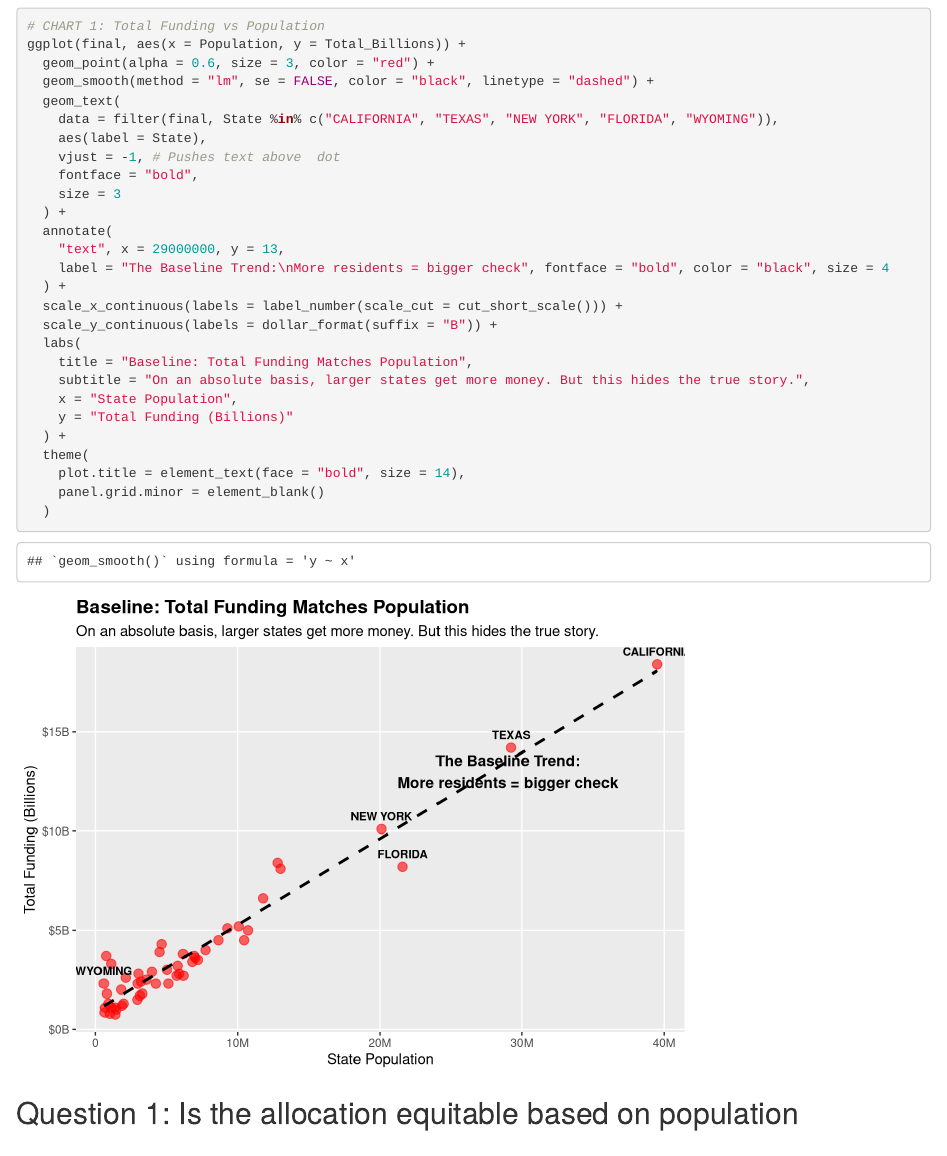
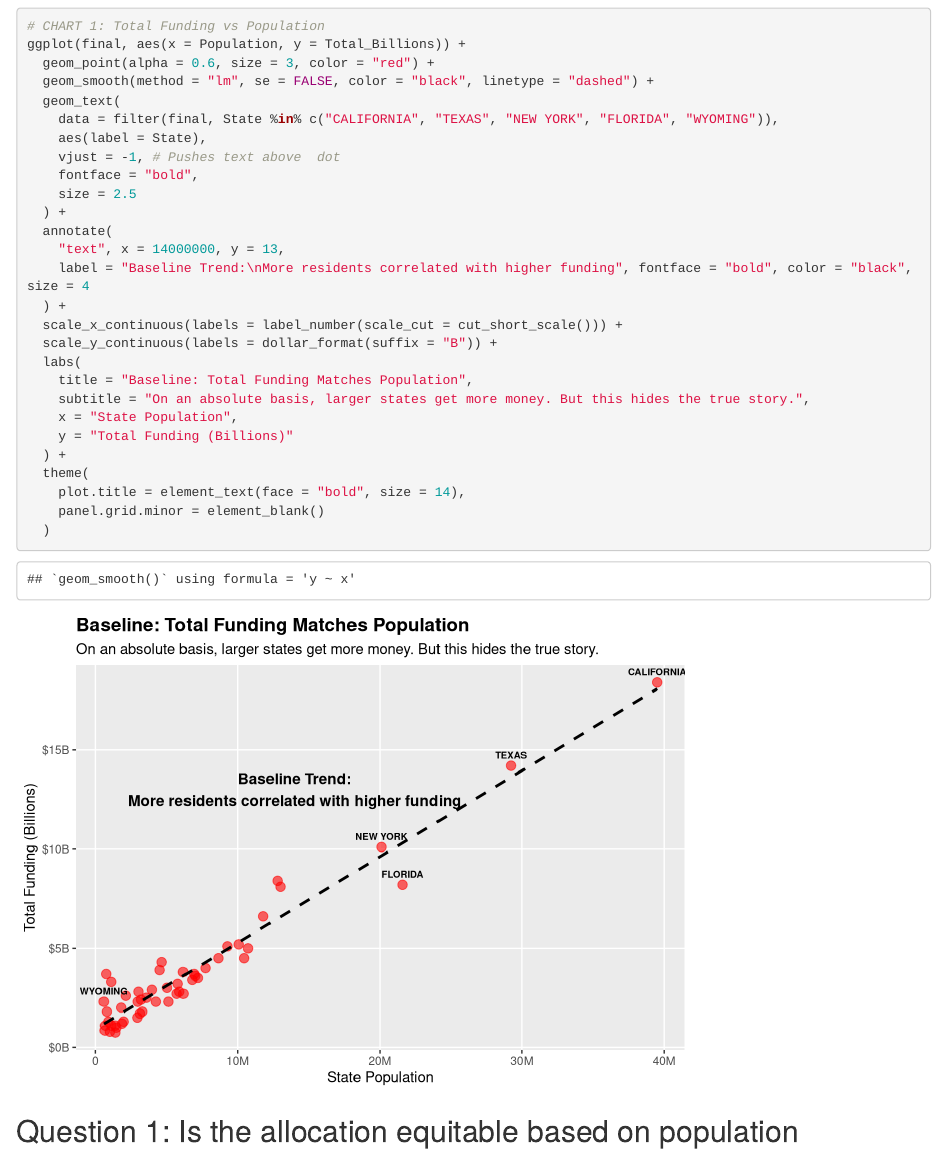
Before and after one commit to meiqing39/DATA-608, an R Markdown document (Assignment 1.Rmd): the page in a window 1100 px wide, from 1900 px down. Rendered offline with R 4.5, knitr and Pandoc, with nearby package versions.

Commit message:
Add files via upload

```diff
--- a/Assignment 1.Rmd
+++ b/Assignment 1.Rmd
@@ -78,11 +78,11 @@ ggplot(final, aes(x = Population, y = Total_Billions)) +
     aes(label = State),
     vjust = -1, # Pushes text above  dot
     fontface = "bold",
-    size = 3
+    size = 2.5
   ) +
   annotate(
-    "text", x = 29000000, y = 13,
-    label = "The Baseline Trend:\nMore residents = bigger check", fontface = "bold", color = "black", size = 4
+    "text", x = 14000000, y = 13,
+    label = "Baseline Trend:\nMore residents correlated with higher funding", fontface = "bold", color = "black", size = 4
   ) +
   scale_x_continuous(labels = label_number(scale_cut = cut_short_scale())) +
   scale_y_continuous(labels = dollar_format(suffix = "B")) +
```
Also changed, not shown: Assignment-1.html.
